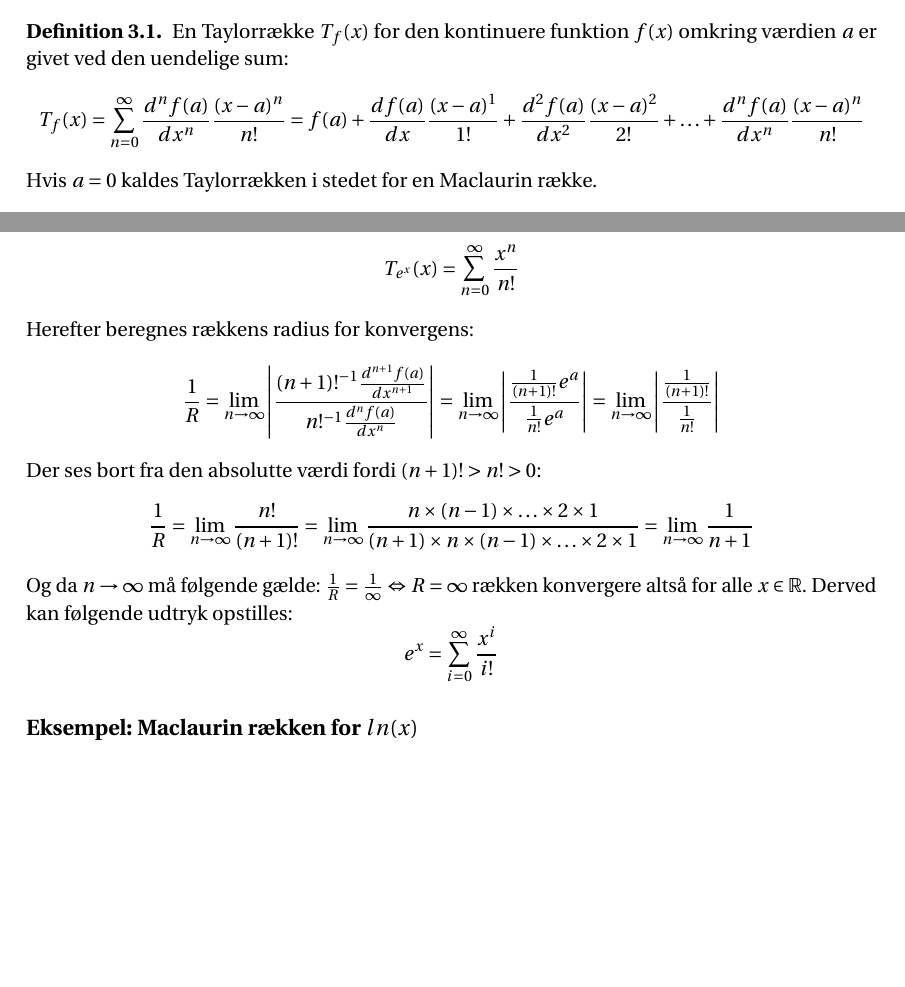
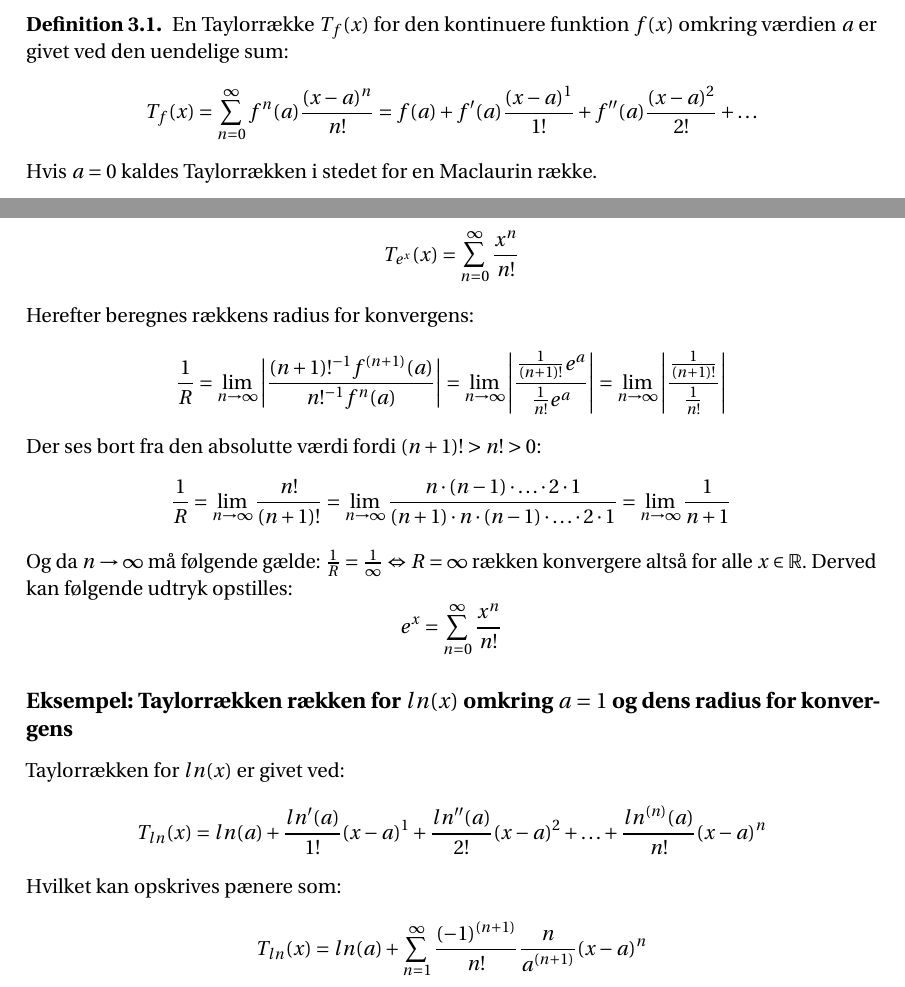
Before and after one commit to Collatz124/P0-part-2, a LaTeX thesis (master.tex, which reads incl/main/introTilTaylorRækker.tex): two parts of pages 9 and 10 of 17, joined at a grey line, cut so that both start at the same text, the shorter picture padded with empty space. Compiled offline with pdfLaTeX.

Commit message:
Lavede om i notationen og begyndte eksempel med ln(x)

```diff
--- a/incl/main/introTilTaylorRækker.tex
+++ b/incl/main/introTilTaylorRækker.tex
@@ -5,8 +5,8 @@ kalder man det for en Taylorrække i stedet for et polynomiem.
 \begin{defn}
     En Taylorrække $T_f(x)$ for den kontinuere funktion $f(x)$ omkring værdien $a$ er givet ved den uendelige sum:
     \[
-        T_f(x) = \sum^{\infty}_{n=0} \frac{d^n f(a)}{dx^n} \frac{(x-a)^{n}}{n!} = f(a) + \frac{df(a)}{dx} \frac{(x-a)^{1}}{1!} +
-        \frac{d^{2}f(a)}{dx^{2}} \frac{(x-a)^{2}}{2!} + \ldots + \frac{d^{n} f(a)}{dx^{n}} \frac{(x-a)^n}{n!}
+        T_f(x) = \sum^{\infty}_{n=0} f^n(a) \frac{(x-a)^{n}}{n!} = f(a) + f'(a) \frac{(x-a)^{1}}{1!} +
+        f''(a) \frac{(x-a)^{2}}{2!} + \ldots
     \]
     Hvis $a = 0$ kaldes Taylorrækken i stedet for en Maclaurin række.
 \end{defn}
@@ -63,23 +62,26 @@ T_{e^x}(x) = \sum^\infty_{n = 0} \frac{x^n}{n!}
 \]
 Herefter beregnes rækkens radius for konvergens:
 \[
-    \frac{1}{R} = \lim_{n \rightarrow \infty} \left\lvert \frac{(n + 1)!^{-1}\frac{d^{n+1} f(a)}{dx^{n+1}}}{n!^{-1}\frac{d^n f(a)}{dx^n}} \right\lvert
+    \frac{1}{R} = \lim_{n \rightarrow \infty} \left\lvert \frac{(n + 1)!^{-1}f^{(n+1)}(a)}{n!^{-1}f^n(a)} \right\lvert
     = \lim_{n \rightarrow \infty} \left\lvert \frac{\frac{1}{(n + 1)!}e^a}{\frac{1}{n!}e^a} \right\lvert
     = \lim_{n \rightarrow \infty} \left\lvert \frac{\frac{1}{(n + 1)!}}{\frac{1}{n!}} \right\lvert
 \]
 Der ses bort fra den absolutte værdi fordi $(n + 1)! > n! > 0$:
 \[
     \frac{1}{R}= \lim_{n \rightarrow \infty} \frac{n!}{(n + 1)!}
-    = \lim_{n \rightarrow \infty} \frac{n \times (n-1) \times \ldots \times 2 \times 1}{(n + 1) \times n \times (n-1) \times \ldots \times 2 \times 1}
+    = \lim_{n \rightarrow \infty} \frac{n \cdot (n-1) \cdot \ldots \cdot 2 \cdot 1}{(n + 1) \cdot n \cdot (n-1) \cdot \ldots \cdot 2 \cdot 1}
     = \lim_{n \rightarrow \infty} \frac{1}{n + 1}
 \]
 Og da $n \rightarrow \infty$ må følgende gælde: $\frac{1}{R} = \frac{1}{\infty} \Leftrightarrow R = \infty$ rækken konvergere altså for alle $x \in \mathbb{R}$.
 Derved kan følgende udtryk opstilles:
 \[
-e^x = \sum^\infty_{i = 0} \frac{x^i}{i!}
+e^x = \sum^\infty_{n = 0} \frac{x^n}{n!}
 \]
-\subsection*{\textbf{Eksempel:} Maclaurin rækken for $ln(x)$ } % Taylorrække for ln(x)
-Det er dog ikke altid at Taylorrækken convergere imod $f(x)$ for alle $x \in D(f(x))$ når $n \rightarrow \infty$,
-et eksempel $ln(x)$ blev bl.a. nævnt i kapitel \ref{ch:ItTP}
-
-
+\subsection*{\textbf{Eksempel:} Taylorrækken rækken for $ln(x)$ omkring $a = 1$ og dens radius for konvergens} % Taylorrække for ln(x)
+Taylorrækken for $ln(x)$ er givet ved:
+\[
+    T_{ln}(x) = ln(a) + \frac{ln'(a)}{1!}(x-a)^1 + \frac{ln''(a)}{2!}(x-a)^2 + \ldots + \frac{ln^{(n)}(a)}{n!}(x - a)^n
+\]
+Hvilket kan opskrives pænere som:
+\[
+    T_{ln}(x) = ln(a) + \sum^{\infty}_{n = 1} \frac{(-1)^{(n + 1)}}{n!} \frac{n}{a^{(n+1)}}(x-a)^n
```
Also changed, not shown: incl/main/introTilTaylorRækker.tex (15 more changed lines).
